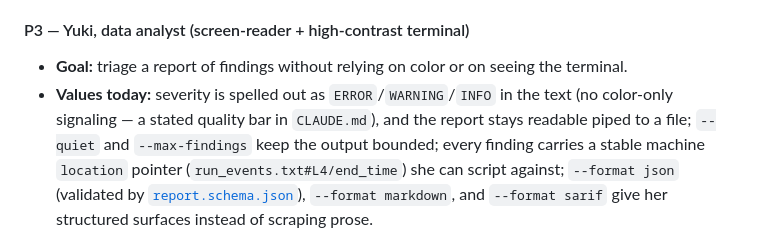
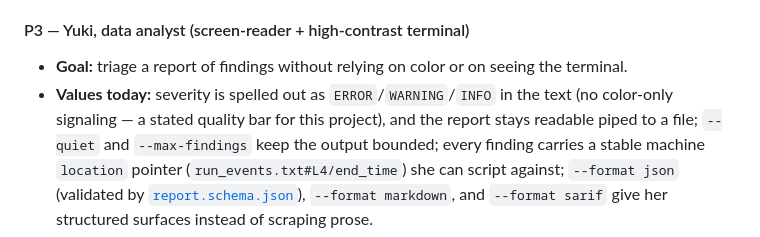
Before and after one commit to ChelseaKR/tods-validate, a Markdown page: docs/USER-RESEARCH.md, the part around the change. GitHub-like rendering.

```diff
--- a/docs/USER-RESEARCH.md
+++ b/docs/USER-RESEARCH.md
@@ -168,7 +168,7 @@ The domain and stakeholder model are grounded in:
 - **Goal:** triage a report of findings without relying on color or on seeing the
   terminal.
 - **Values today:** severity is spelled out as `ERROR`/`WARNING`/`INFO` in the text
-  (no color-only signaling — a stated quality bar in `CLAUDE.md`), and the report
+  (no color-only signaling — a stated quality bar for this project), and the report
   stays readable piped to a file; `--quiet` and `--max-findings` keep the output
   bounded; every finding carries a stable machine `location` pointer
   (`run_events.txt#L4/end_time`) she can script against; `--format json` (validated
```
Also changed, not shown: docs/authoring-rules.md (+1 -1 lines).
